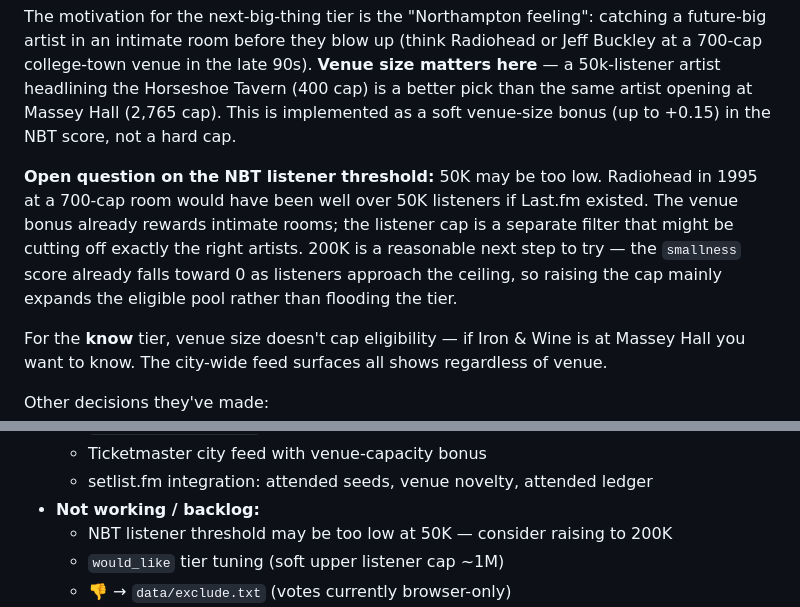
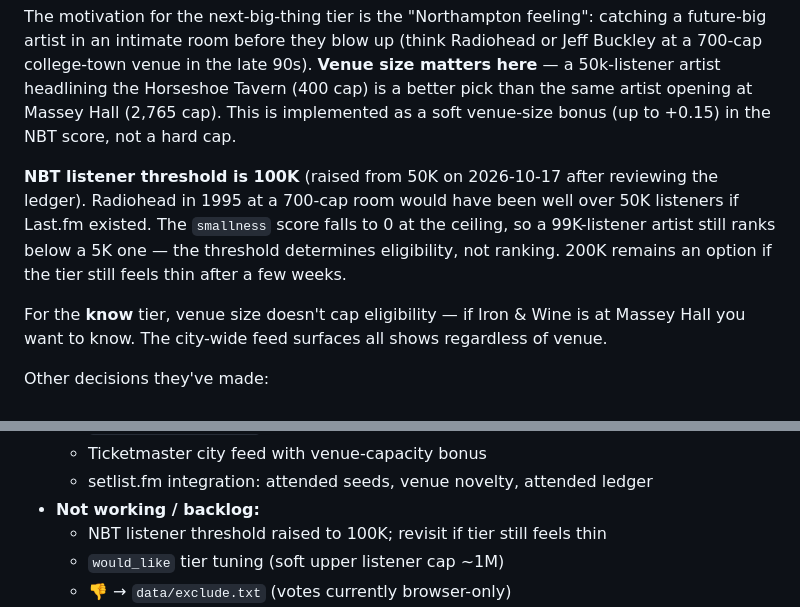
Before and after one commit to quepol/next-big-thing, a Markdown page: HANDOFF.md, 2 parts joined by grey strips. GitHub-like rendering.

Commit message:
HANDOFF: document 100K NBT threshold
Co-Authored-By: Claude Sonnet 4.6 <noreply@anthropic.com>

```diff
--- a/HANDOFF.md
+++ b/HANDOFF.md
@@ -19,7 +19,7 @@ A daily digest of upcoming shows, scored against their listening history, in thr
 
 The motivation for the next-big-thing tier is the "Northampton feeling": catching a future-big artist in an intimate room before they blow up (think Radiohead or Jeff Buckley at a 700-cap college-town venue in the late 90s). **Venue size matters here** — a 50k-listener artist headlining the Horseshoe Tavern (400 cap) is a better pick than the same artist opening at Massey Hall (2,765 cap). This is implemented as a soft venue-size bonus (up to +0.15) in the NBT score, not a hard cap.
 
-**Open question on the NBT listener threshold:** 50K may be too low. Radiohead in 1995 at a 700-cap room would have been well over 50K listeners if Last.fm existed. The venue bonus already rewards intimate rooms; the listener cap is a separate filter that might be cutting off exactly the right artists. 200K is a reasonable next step to try — the `smallness` score already falls toward 0 as listeners approach the ceiling, so raising the cap mainly expands the eligible pool rather than flooding the tier.
+**NBT listener threshold is 100K** (raised from 50K on 2026-10-17 after reviewing the ledger). Radiohead in 1995 at a 700-cap room would have been well over 50K listeners if Last.fm existed. The `smallness` score falls to 0 at the ceiling, so a 99K-listener artist still ranks below a 5K one — the threshold determines eligibility, not ranking. 200K remains an option if the tier still feels thin after a few weeks.
 
 For the **know** tier, venue size doesn't cap eligibility — if Iron & Wine is at Massey Hall you want to know. The city-wide feed surfaces all shows regardless of venue.
 
@@ -80,7 +80,7 @@ The **attended ledger** is included in `digest.json` and rendered on a dedicated
   - Ticketmaster city feed with venue-capacity bonus
   - setlist.fm integration: attended seeds, venue novelty, attended ledger
 - **Not working / backlog:**
-  - NBT listener threshold may be too low at 50K — consider raising to 200K
+  - NBT listener threshold raised to 100K; revisit if tier still feels thin
   - `would_like` tier tuning (soft upper listener cap ~1M)
   - 👎 → `data/exclude.txt` (votes currently browser-only)
   - Velocity signal needs 4 weeks of listener snapshots before it's trusted
```
